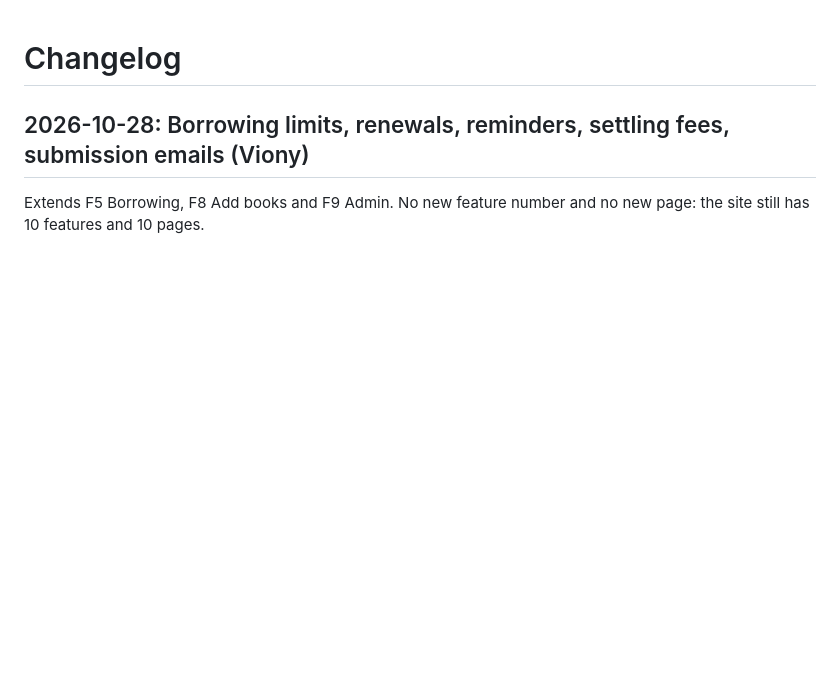
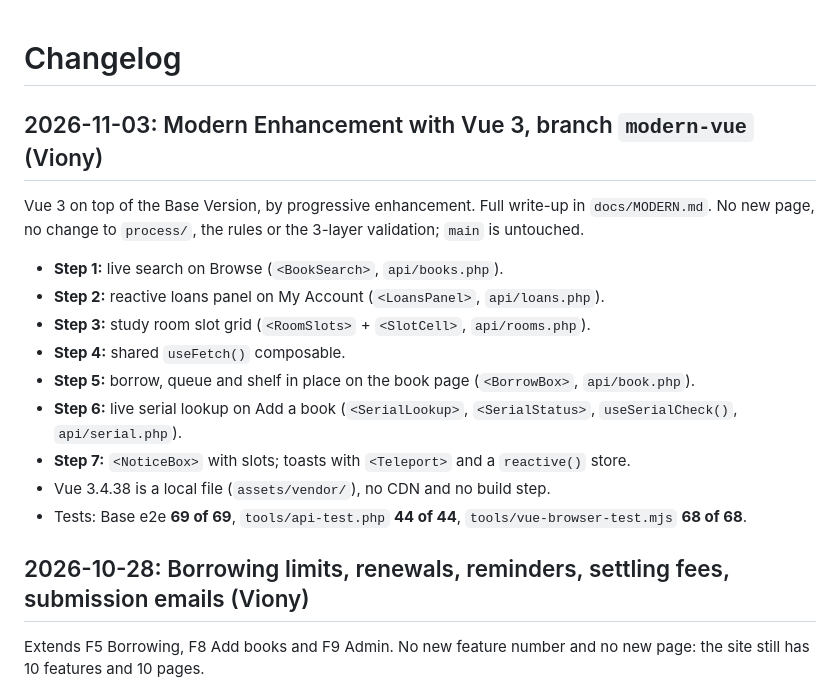
Before and after one commit to vionyp/IE4727-F35-DG14, a Markdown page: booknest/docs/CHANGELOG.md, the part around the change. GitHub-like rendering; blank space fills up the shorter version.

```diff
--- a/booknest/docs/CHANGELOG.md
+++ b/booknest/docs/CHANGELOG.md
@@ -1,4 +1,19 @@
 # Changelog
+
+## 2026-11-03: Modern Enhancement with Vue 3, branch `modern-vue` (Viony)
+
+Vue 3 on top of the Base Version, by progressive enhancement. Full write-up in `docs/MODERN.md`.
+No new page, no change to `process/`, the rules or the 3-layer validation; `main` is untouched.
+
+- **Step 1:** live search on Browse (`<BookSearch>`, `api/books.php`).
+- **Step 2:** reactive loans panel on My Account (`<LoansPanel>`, `api/loans.php`).
+- **Step 3:** study room slot grid (`<RoomSlots>` + `<SlotCell>`, `api/rooms.php`).
+- **Step 4:** shared `useFetch()` composable.
+- **Step 5:** borrow, queue and shelf in place on the book page (`<BorrowBox>`, `api/book.php`).
+- **Step 6:** live serial lookup on Add a book (`<SerialLookup>`, `<SerialStatus>`, `useSerialCheck()`, `api/serial.php`).
+- **Step 7:** `<NoticeBox>` with slots; toasts with `<Teleport>` and a `reactive()` store.
+- Vue 3.4.38 is a local file (`assets/vendor/`), no CDN and no build step.
+- Tests: Base e2e **69 of 69**, `tools/api-test.php` **44 of 44**, `tools/vue-browser-test.mjs` **68 of 68**.
 
 ## 2026-10-28: Borrowing limits, renewals, reminders, settling fees, submission emails (Viony)
 
```
Also changed, not shown: booknest/docs/MODERN.md (added, +120 -0 lines).
